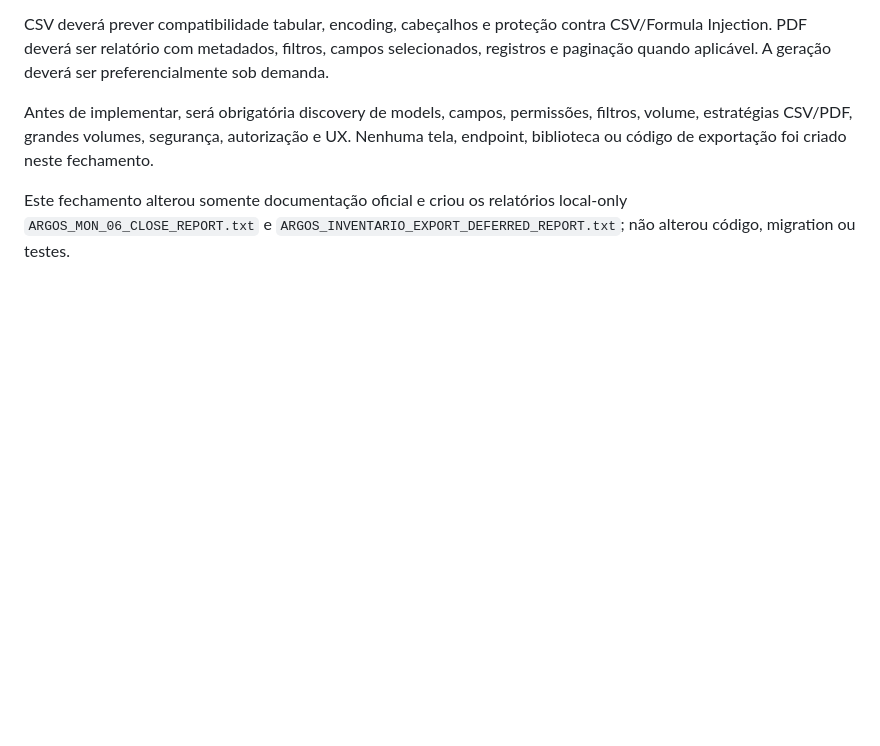
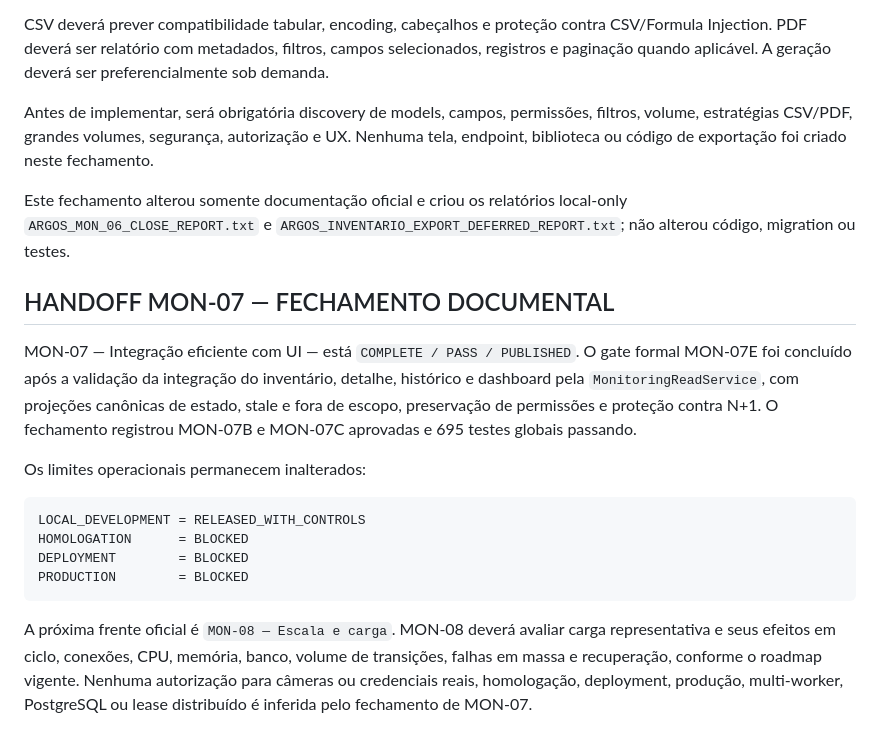
Before and after one commit to wromanov/projeto_argos, a Markdown page: docs/projeto/handoff_continuidade_projeto_argos.md, the part around the change. Drawn GitHub-style; blank space fills up the shorter version.

````diff
--- a/docs/projeto/handoff_continuidade_projeto_argos.md
+++ b/docs/projeto/handoff_continuidade_projeto_argos.md
@@ -993,3 +993,28 @@ Este fechamento alterou somente documentação oficial e criou os relatórios
 local-only `ARGOS_MON_06_CLOSE_REPORT.txt` e
 `ARGOS_INVENTARIO_EXPORT_DEFERRED_REPORT.txt`; não alterou código, migration ou
 testes.
+
+## HANDOFF MON-07 — FECHAMENTO DOCUMENTAL
+
+MON-07 — Integração eficiente com UI — está `COMPLETE / PASS / PUBLISHED`.
+O gate formal MON-07E foi concluído após a validação da integração do
+inventário, detalhe, histórico e dashboard pela `MonitoringReadService`, com
+projeções canônicas de estado, stale e fora de escopo, preservação de
+permissões e proteção contra N+1. O fechamento registrou MON-07B e MON-07C
+aprovadas e 695 testes globais passando.
+
+Os limites operacionais permanecem inalterados:
+
+```text
+LOCAL_DEVELOPMENT = RELEASED_WITH_CONTROLS
+HOMOLOGATION      = BLOCKED
+DEPLOYMENT        = BLOCKED
+PRODUCTION        = BLOCKED
+```
+
+A próxima frente oficial é `MON-08 — Escala e carga`. MON-08 deverá avaliar
+carga representativa e seus efeitos em ciclo, conexões, CPU, memória, banco,
+volume de transições, falhas em massa e recuperação, conforme o roadmap
+vigente. Nenhuma autorização para câmeras ou credenciais reais, homologação,
+deployment, produção, multi-worker, PostgreSQL ou lease distribuído é
+inferida pelo fechamento de MON-07.
````
Also changed, not shown: docs/projeto/ROADMAP_ARGOS_V5.md (+21 -7 lines).
